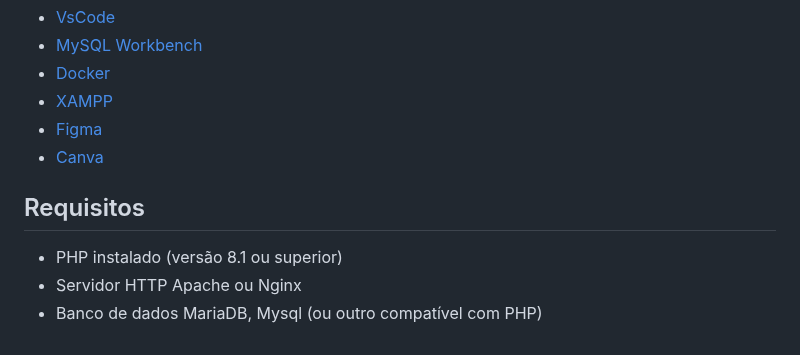
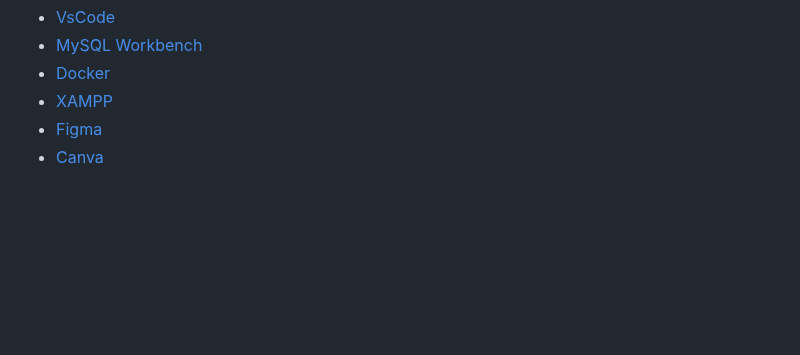
Before and after one commit to GustaMantovani/Civitas, a Markdown page: README.md, the part around the change. GitHub-like rendering; blank space fills up the shorter version.

```diff
--- a/README.md
+++ b/README.md
@@ -23,10 +23,3 @@ Civitas foi desenvolvido inteireamente com ferramentas gratuitas
 - [XAMPP](https://www.apachefriends.org/pt_br/index.html)
 - [Figma](https://www.figma.com/)
 - [Canva](https://www.canva.com/pt_br/)
-
-
-## Requisitos
-
-- PHP instalado (versão 8.1 ou superior)
-- Servidor HTTP Apache ou Nginx
-- Banco de dados MariaDB, Mysql (ou outro compatível com PHP)
```
